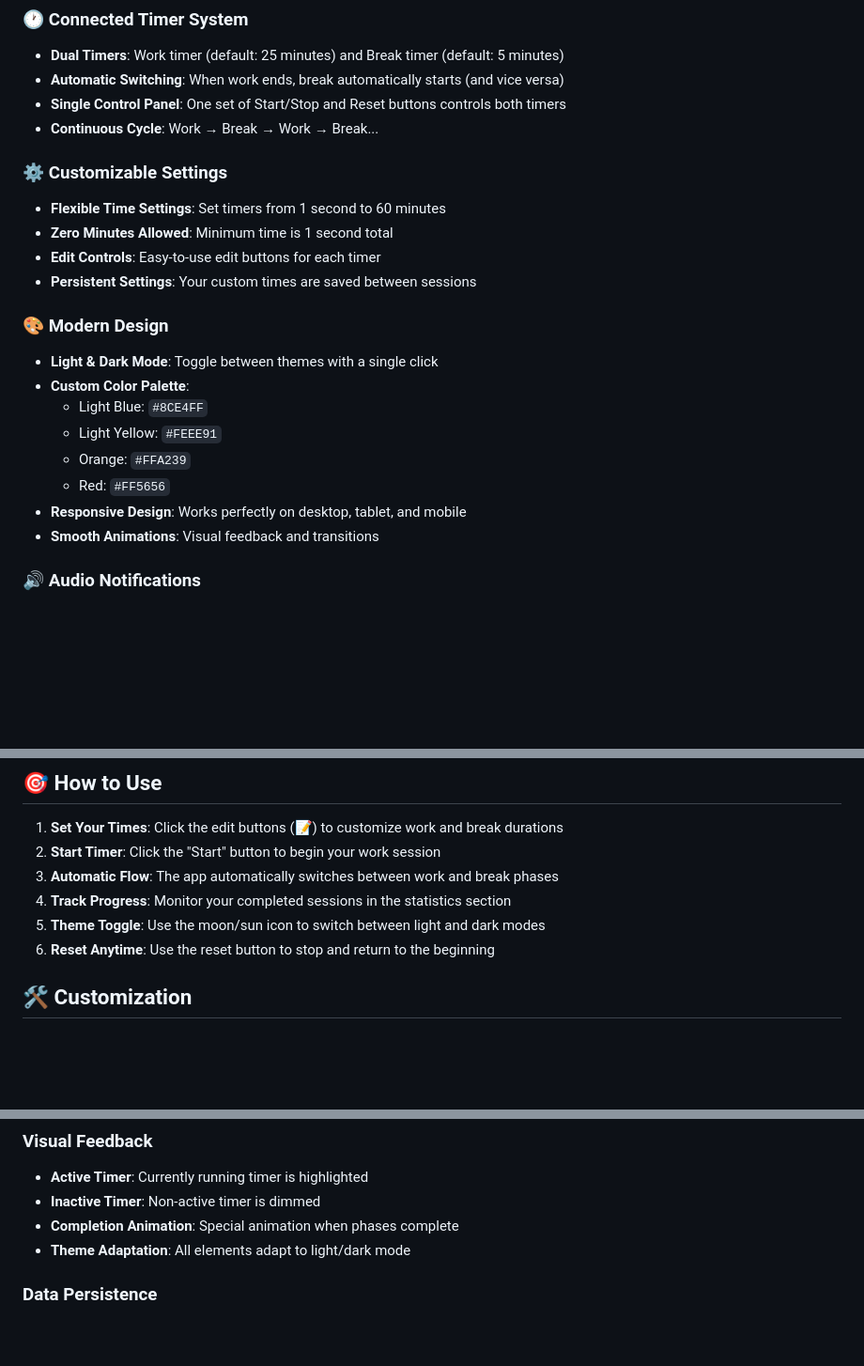
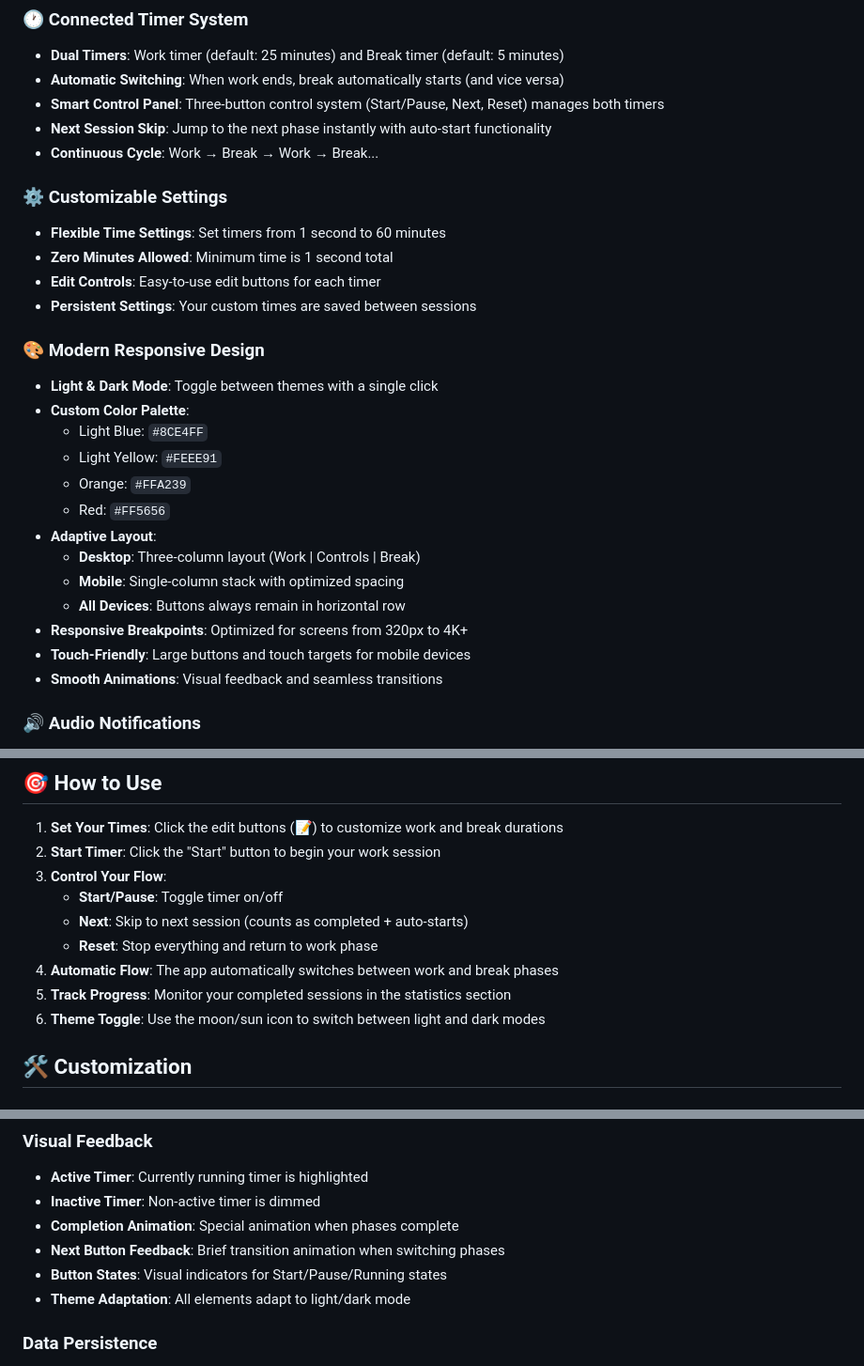
Before and after one commit to hanzo-21/Pomodoro--timer, a Markdown page: README.md, 3 parts joined by grey strips. Shown at 94% size. Rendered like a GitHub page; blank space fills up the shorter version.

Commit message:
update about next button and responsive designe

```diff
--- a/README.md
+++ b/README.md
@@ -9,7 +9,8 @@ A modern, responsive web-based Pomodoro Timer application built with HTML, CSS,
 ### 🕐 **Connected Timer System**
 - **Dual Timers**: Work timer (default: 25 minutes) and Break timer (default: 5 minutes)
 - **Automatic Switching**: When work ends, break automatically starts (and vice versa)
-- **Single Control Panel**: One set of Start/Stop and Reset buttons controls both timers
+- **Smart Control Panel**: Three-button control system (Start/Pause, Next, Reset) manages both timers
+- **Next Session Skip**: Jump to the next phase instantly with auto-start functionality
 - **Continuous Cycle**: Work → Break → Work → Break...
 
 ### ⚙️ **Customizable Settings**
@@ -18,15 +19,20 @@ A modern, responsive web-based Pomodoro Timer application built with HTML, CSS,
 - **Edit Controls**: Easy-to-use edit buttons for each timer
 - **Persistent Settings**: Your custom times are saved between sessions
 
-### 🎨 **Modern Design**
+### 🎨 **Modern Responsive Design**
 - **Light & Dark Mode**: Toggle between themes with a single click
 - **Custom Color Palette**:
   - Light Blue: `#8CE4FF`
   - Light Yellow: `#FEEE91`
   - Orange: `#FFA239`
   - Red: `#FF5656`
-- **Responsive Design**: Works perfectly on desktop, tablet, and mobile
-- **Smooth Animations**: Visual feedback and transitions
+- **Adaptive Layout**:
+  - **Desktop**: Three-column layout (Work | Controls | Break)
+  - **Mobile**: Single-column stack with optimized spacing
+  - **All Devices**: Buttons always remain in horizontal row
+- **Responsive Breakpoints**: Optimized for screens from 320px to 4K+
+- **Touch-Friendly**: Large buttons and touch targets for mobile devices
+- **Smooth Animations**: Visual feedback and seamless transitions
 
 ### 🔊 **Audio Notifications**
 - **Custom Sound Files**: Play your own audio files when timers complete
@@ -73,10 +79,13 @@ A modern, responsive web-based Pomodoro Timer application built with HTML, CSS,
 
 1. **Set Your Times**: Click the edit buttons (📝) to customize work and break durations
 2. **Start Timer**: Click the "Start" button to begin your work session
-3. **Automatic Flow**: The app automatically switches between work and break phases
-4. **Track Progress**: Monitor your completed sessions in the statistics section
-5. **Theme Toggle**: Use the moon/sun icon to switch between light and dark modes
-6. **Reset Anytime**: Use the reset button to stop and return to the beginning
+3. **Control Your Flow**:
+   - **Start/Pause**: Toggle timer on/off
+   - **Next**: Skip to next session (counts as completed + auto-starts)
+   - **Reset**: Stop everything and return to work phase
+4. **Automatic Flow**: The app automatically switches between work and break phases
+5. **Track Progress**: Monitor your completed sessions in the statistics section
+6. **Theme Toggle**: Use the moon/sun icon to switch between light and dark modes
 
 ## 🛠️ Customization
 
@@ -129,6 +138,8 @@ Unlike traditional separate timers, this app connects work and break timers in a
 - **Active Timer**: Currently running timer is highlighted
 - **Inactive Timer**: Non-active timer is dimmed
 - **Completion Animation**: Special animation when phases complete
+- **Next Button Feedback**: Brief transition animation when switching phases
+- **Button States**: Visual indicators for Start/Pause/Running states
 - **Theme Adaptation**: All elements adapt to light/dark mode
 
 ### Data Persistence
```
